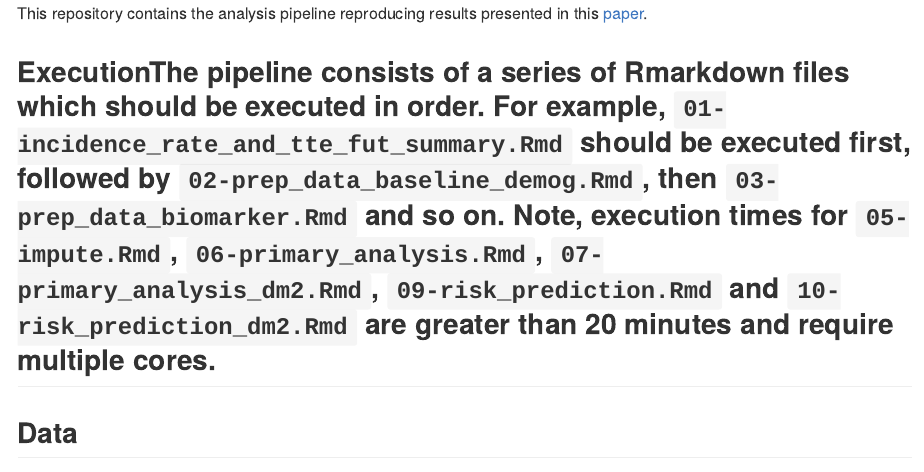
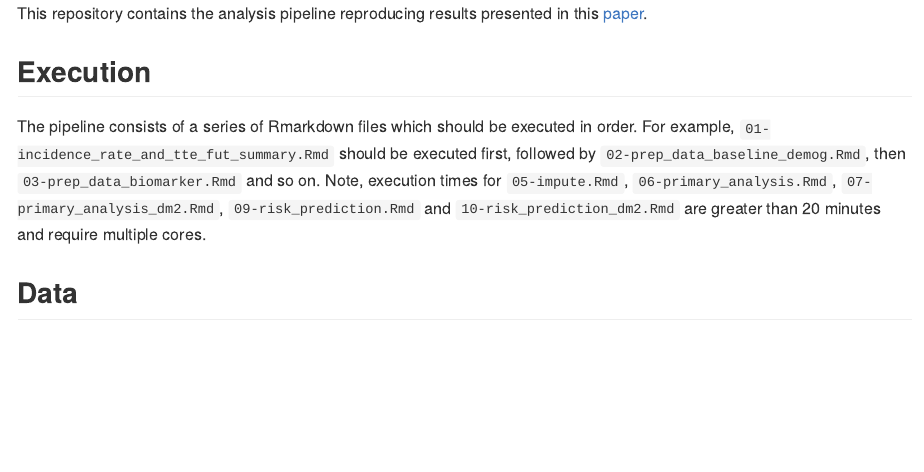
Before and after one commit to dohyunkim116/ukbiobank-phenotyping-book, an R Markdown document (README.Rmd): the page in a window 1100 px wide, from its top. The pictures show the output file README.md that the author committed with the source, drawn offline in the style of GitHub.

Commit message:
Fixed minor formatting errors

```diff
--- a/README.Rmd
+++ b/README.Rmd
@@ -14,7 +14,9 @@ knitr::opts_chunk$set(echo = T, message = F)
 
 This repository contains the analysis pipeline reproducing results presented in this [paper]().
 
-## ExecutionThe pipeline consists of a series of Rmarkdown files which should be executed in order. For example, `01-incidence_rate_and_tte_fut_summary.Rmd` should be executed first, followed by `02-prep_data_baseline_demog.Rmd`, then `03-prep_data_biomarker.Rmd ` and so on. Note, execution times for `05-impute.Rmd`, `06-primary_analysis.Rmd`, `07-primary_analysis_dm2.Rmd`, `09-risk_prediction.Rmd` and `10-risk_prediction_dm2.Rmd` are greater than 20 minutes and require multiple cores.
+## Execution
+
+The pipeline consists of a series of Rmarkdown files which should be executed in order. For example, `01-incidence_rate_and_tte_fut_summary.Rmd` should be executed first, followed by `02-prep_data_baseline_demog.Rmd`, then `03-prep_data_biomarker.Rmd ` and so on. Note, execution times for `05-impute.Rmd`, `06-primary_analysis.Rmd`, `07-primary_analysis_dm2.Rmd`, `09-risk_prediction.Rmd` and `10-risk_prediction_dm2.Rmd` are greater than 20 minutes and require multiple cores.
 
 ## Data
 
```
Also changed, not shown: README.md.
